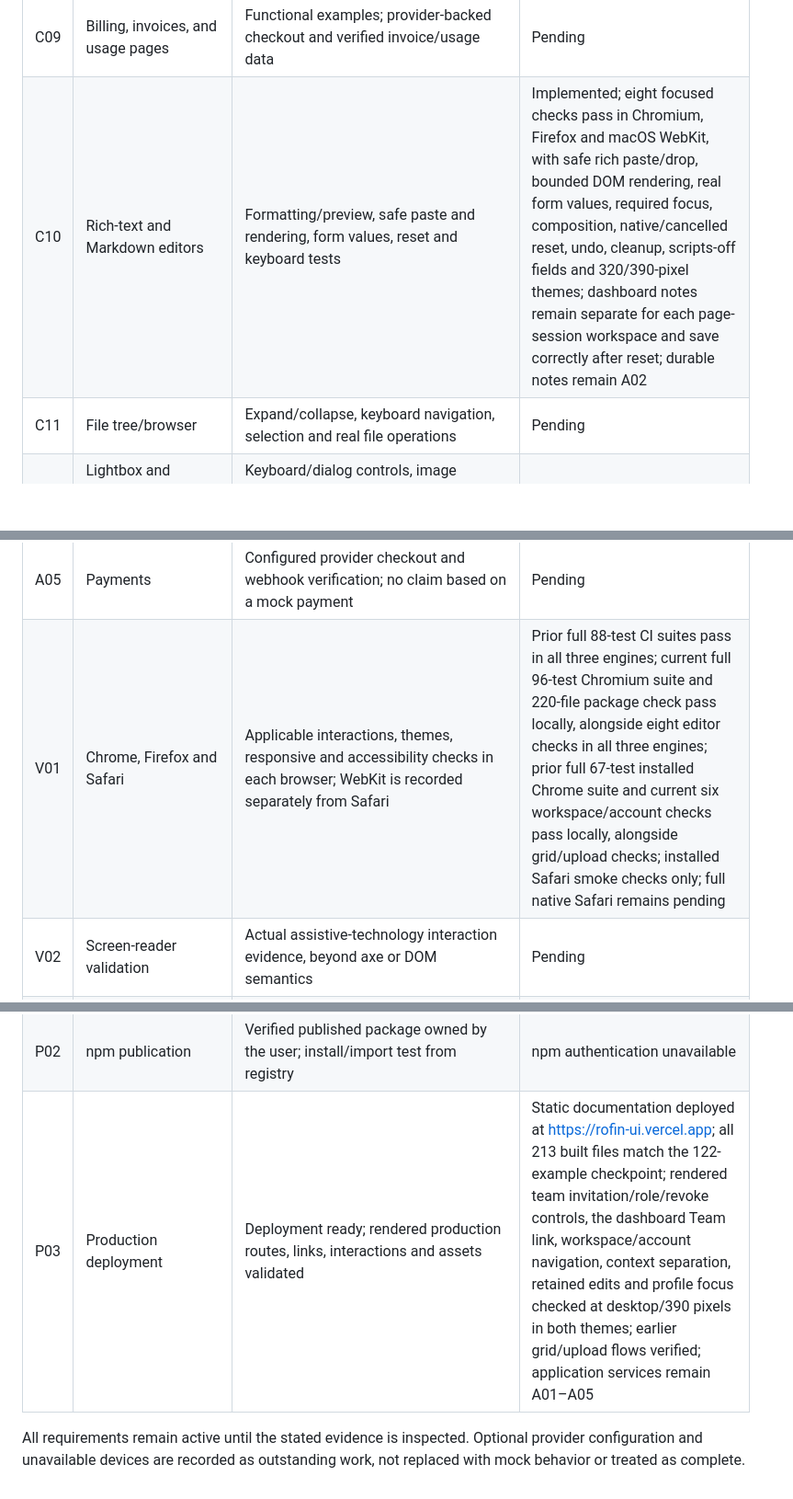
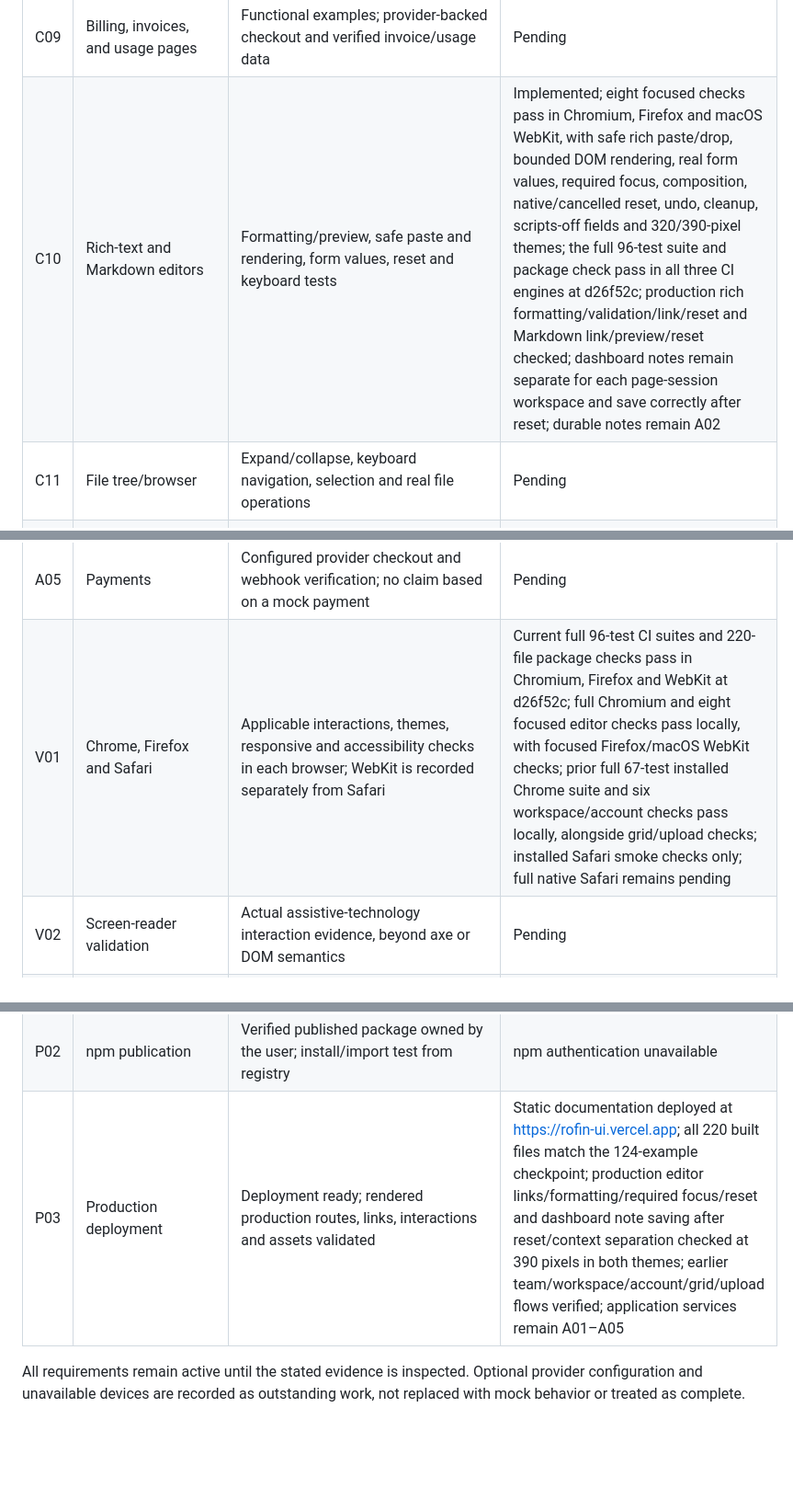
Before and after one commit to robinfrancis186/rofin-ui, a Markdown page: docs/completion-ledger.md, 3 parts joined by grey strips. Shown at 92% size. Rendered like a GitHub page; blank space fills up the shorter version.

```diff
--- a/docs/completion-ledger.md
+++ b/docs/completion-ledger.md
@@ -15,7 +15,7 @@ reference review, or release are complete. This ledger preserves the full scope.
 | C07 | Workspace switcher and account menu | Real switching/navigation, keyboard and mobile interactions | Implemented; six checks pass in installed Chrome, Firefox and macOS WebKit, covering real sample-context switching, isolated session edits, inbox/preferences, account deep links, Back/Forward, keyboard menus, disabled actions, no-script navigation and both themes at 320/390 pixels; durable accounts and authorization remain A01/A02 |
 | C08 | Team invitations and roles/permissions UI | Invitation/edit/revoke flows; server-side role enforcement and last-owner protection | Implemented; seven focused checks pass in Chromium, Firefox and macOS WebKit, including real private localhost access, one-use/rotated/revoked invitations, direct-request role and workspace isolation, concurrent last-owner protection, failed/stale saves, teardown, dashboard context isolation and both themes at 320/390 pixels; production invitation/role/revoke controls, the dashboard Team link and both themes at 390 pixels checked; durable verified accounts and email remain A01/A02/A04 |
 | C09 | Billing, invoices, and usage pages | Functional examples; provider-backed checkout and verified invoice/usage data | Pending |
-| C10 | Rich-text and Markdown editors | Formatting/preview, safe paste and rendering, form values, reset and keyboard tests | Implemented; eight focused checks pass in Chromium, Firefox and macOS WebKit, with safe rich paste/drop, bounded DOM rendering, real form values, required focus, composition, native/cancelled reset, undo, cleanup, scripts-off fields and 320/390-pixel themes; dashboard notes remain separate for each page-session workspace and save correctly after reset; durable notes remain A02 |
+| C10 | Rich-text and Markdown editors | Formatting/preview, safe paste and rendering, form values, reset and keyboard tests | Implemented; eight focused checks pass in Chromium, Firefox and macOS WebKit, with safe rich paste/drop, bounded DOM rendering, real form values, required focus, composition, native/cancelled reset, undo, cleanup, scripts-off fields and 320/390-pixel themes; the full 96-test suite and package check pass in all three CI engines at d26f52c; production rich formatting/validation/link/reset and Markdown link/preview/reset checked; dashboard notes remain separate for each page-session workspace and save correctly after reset; durable notes remain A02 |
 | C11 | File tree/browser | Expand/collapse, keyboard navigation, selection and real file operations | Pending |
 | C12 | Lightbox and document/media viewers | Keyboard/dialog controls, image navigation, native media, downloadable document fallback | Pending |
 | C13 | 404, permission, offline and server-error pages | Composed pages with meaningful navigation/retry and tested application states | Pending |
@@ -27,14 +27,14 @@ reference review, or release are complete. This ledger preserves the full scope.
 | A03 | Actual uploads | Server-validated storage; authorized download/delete and tested interrupted transfers | Public temporary localhost uploads, exact downloads/deletes and interrupted transfers verified under C06; authorized durable production storage remains pending |
 | A04 | Email | Provider or SMTP delivery verified; no claim based only on a local outbox | Pending |
 | A05 | Payments | Configured provider checkout and webhook verification; no claim based on a mock payment | Pending |
-| V01 | Chrome, Firefox and Safari | Applicable interactions, themes, responsive and accessibility checks in each browser; WebKit is recorded separately from Safari | Prior full 88-test CI suites pass in all three engines; current full 96-test Chromium suite and 220-file package check pass locally, alongside eight editor checks in all three engines; prior full 67-test installed Chrome suite and current six workspace/account checks pass locally, alongside grid/upload checks; installed Safari smoke checks only; full native Safari remains pending |
+| V01 | Chrome, Firefox and Safari | Applicable interactions, themes, responsive and accessibility checks in each browser; WebKit is recorded separately from Safari | Current full 96-test CI suites and 220-file package checks pass in Chromium, Firefox and WebKit at d26f52c; full Chromium and eight focused editor checks pass locally, with focused Firefox/macOS WebKit checks; prior full 67-test installed Chrome suite and six workspace/account checks pass locally, alongside grid/upload checks; installed Safari smoke checks only; full native Safari remains pending |
 | V02 | Screen-reader validation | Actual assistive-technology interaction evidence, beyond axe or DOM semantics | Pending |
 | V03 | Physical touch-device validation | Actual device interactions; emulation does not prove physical testing | Pending |
 | R01 | Full reference review | Reconcile every source catalog, including missing Aura/Bencho entries; per-URL detail evidence and access tier; inaccessible/paid sources identified explicitly | 1,744 indexed URLs; 16 detail records added, including all Obsidian/Libraries.dev documentation and seven checked public MIT package artifacts; most review and tier checks pending; Aura reports 2,495 free entries versus 1,034 mixed index URLs, Bencho exposes 47 of 48 advertised blocks |
 | R02 | Advanced visual families | Original shader, 3D, physics and scroll examples with reduced-motion/accessibility/performance fallbacks | Pending |
 | P01 | Commit, push and finish PR | Reviewed/tested intended changes committed/pushed; PR ready and merged after required checks | Draft PR #1; implemented batches committed/pushed; readiness and merge pending full scope |
 | P02 | npm publication | Verified published package owned by the user; install/import test from registry | npm authentication unavailable |
-| P03 | Production deployment | Deployment ready; rendered production routes, links, interactions and assets validated | Static documentation deployed at https://rofin-ui.vercel.app; all 213 built files match the 122-example checkpoint; rendered team invitation/role/revoke controls, the dashboard Team link, workspace/account navigation, context separation, retained edits and profile focus checked at desktop/390 pixels in both themes; earlier grid/upload flows verified; application services remain A01–A05 |
+| P03 | Production deployment | Deployment ready; rendered production routes, links, interactions and assets validated | Static documentation deployed at https://rofin-ui.vercel.app; all 220 built files match the 124-example checkpoint; production editor links/formatting/required focus/reset and dashboard note saving after reset/context separation checked at 390 pixels in both themes; earlier team/workspace/account/grid/upload flows verified; application services remain A01–A05 |
 
 All requirements remain active until the stated evidence is inspected. Optional
 provider configuration and unavailable devices are recorded as outstanding work,
```
Also changed, not shown: docs/validation.md (+16 -4 lines).
